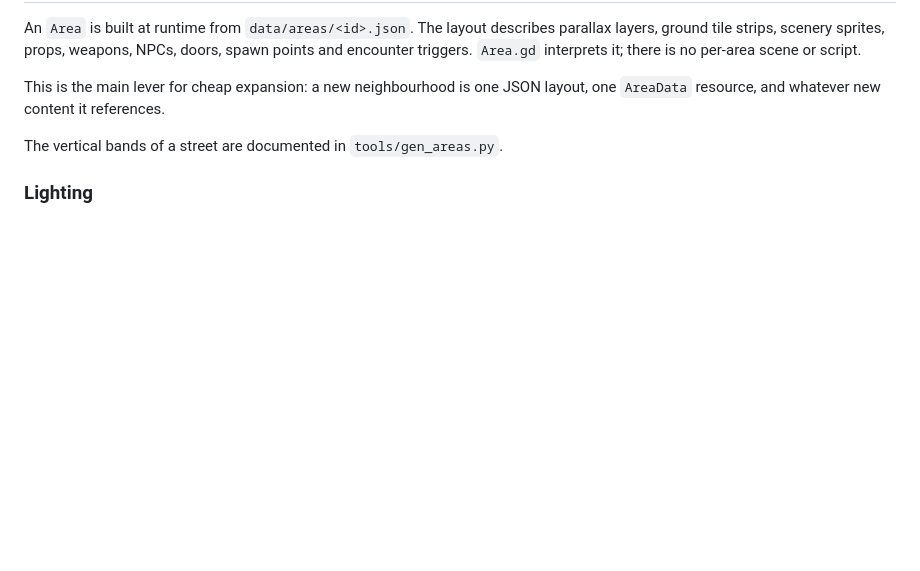
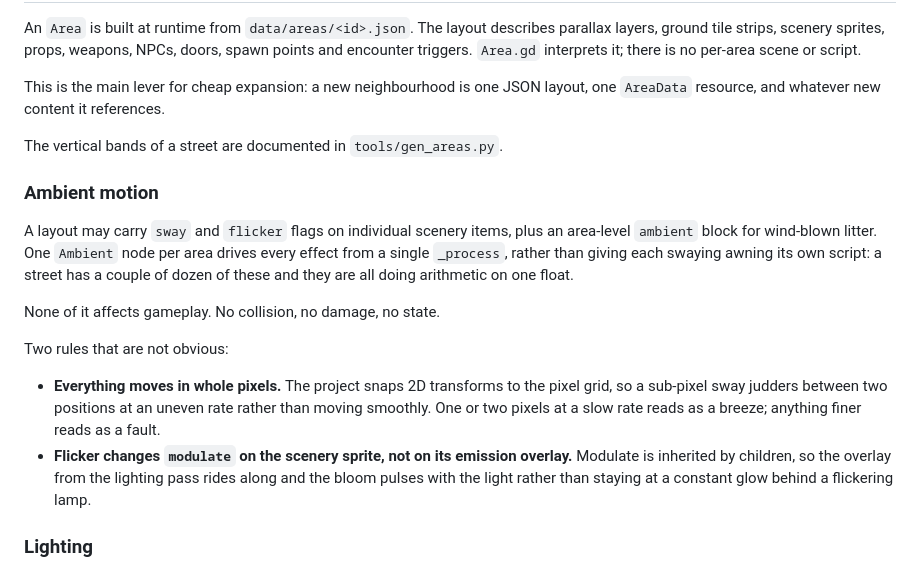
Before and after one commit to OuterHeavenX/sidewalk-kings, a Markdown page: docs/ARCHITECTURE.md, the part around the change. Rendered like a GitHub page; blank space fills up the shorter version.

Commit message:
Document ambient motion in the architecture notes
The previous commit put the changelog entry in but missed the architecture
section and the check counts. Records the two things about it that are not
obvious: whole-pixel movement, because 2D transforms snap to the grid, and
flickering the sprite rather than its emission overlay so the bloom pulses
with the light.

Co-Authored-By: Claude Opus 5 <noreply@anthropic.com>

```diff
--- a/docs/ARCHITECTURE.md
+++ b/docs/ARCHITECTURE.md
@@ -155,6 +155,26 @@ This is the main lever for cheap expansion: a new neighbourhood is one JSON layo
 
 The vertical bands of a street are documented in `tools/gen_areas.py`.
 
+### Ambient motion
+
+A layout may carry `sway` and `flicker` flags on individual scenery items, plus an
+area-level `ambient` block for wind-blown litter. One `Ambient` node per area drives every
+effect from a single `_process`, rather than giving each swaying awning its own script: a
+street has a couple of dozen of these and they are all doing arithmetic on one float.
+
+None of it affects gameplay. No collision, no damage, no state.
+
+Two rules that are not obvious:
+
+- **Everything moves in whole pixels.** The project snaps 2D transforms to the pixel grid,
+  so a sub-pixel sway judders between two positions at an uneven rate rather than moving
+  smoothly. One or two pixels at a slow rate reads as a breeze; anything finer reads as a
+  fault.
+- **Flicker changes `modulate` on the scenery sprite, not on its emission overlay.**
+  Modulate is inherited by children, so the overlay from the lighting pass rides along and
+  the bloom pulses with the light rather than staying at a constant glow behind a
+  flickering lamp.
+
 ### Lighting
 
 A layout may carry an optional `lighting` block. `AreaLighting` reads it and builds a
```
Also changed, not shown: README.md (+1 -1 lines), docs/TESTING.md (+1 -1 lines).
